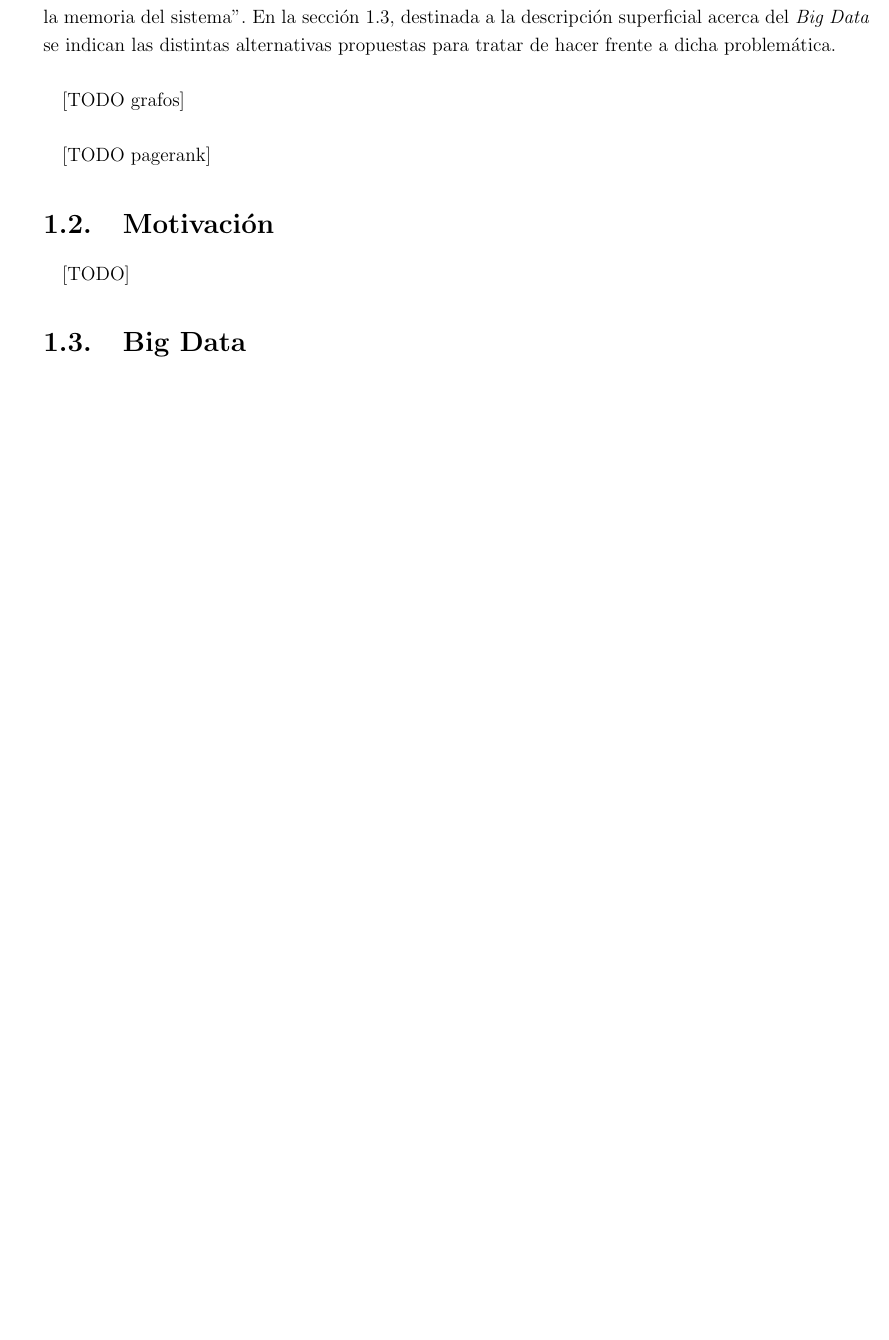
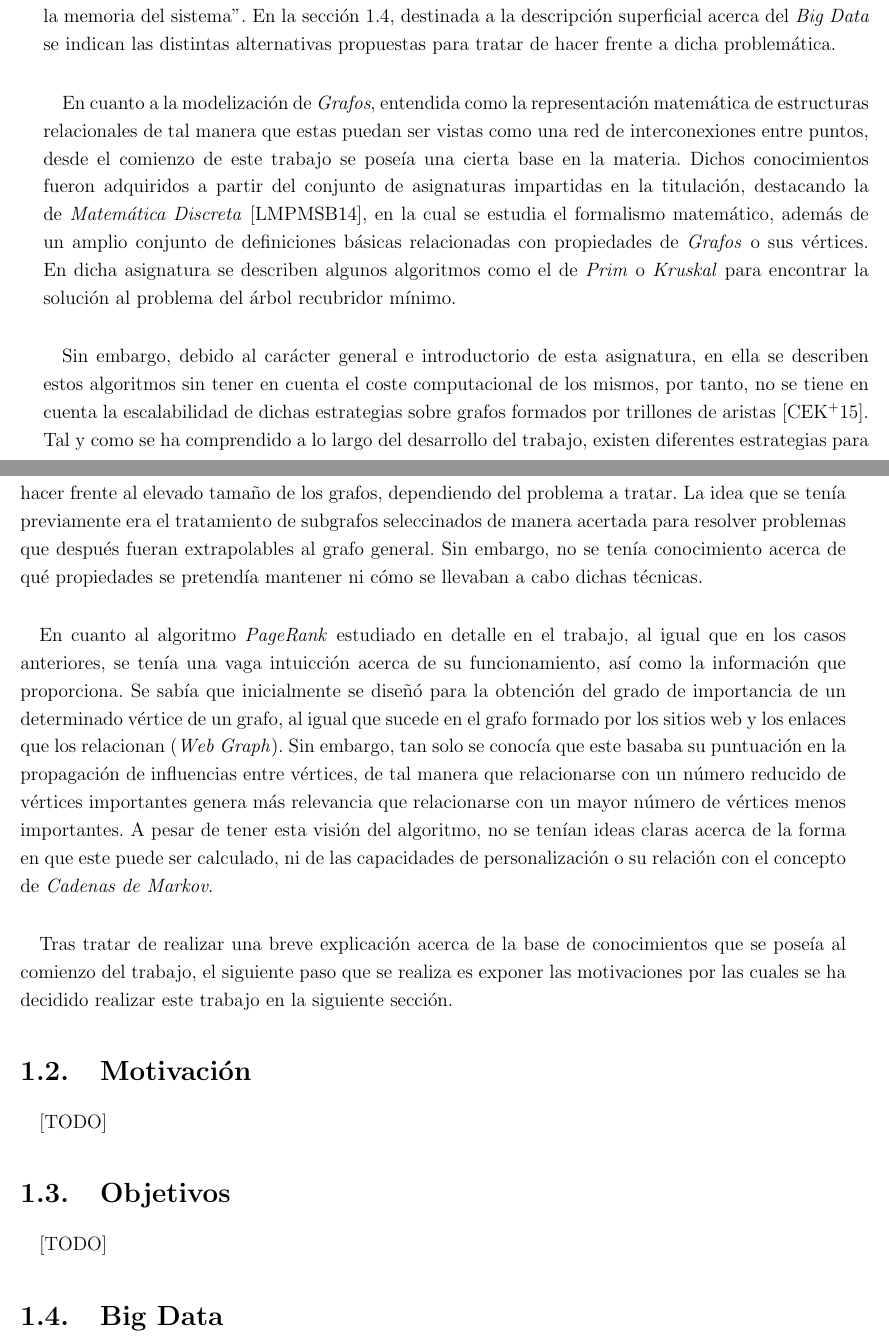
Before and after one commit to garciparedes/tf_G, a LaTeX thesis (document/document.tex, which reads document/tex/chapters/introduction.tex): part of page 17 of 129 before the commit and two parts of pages 17 and 18 of 129 after it, the two joined at a grey line, cut so that both start at the same text, the shorter picture padded with empty space. The pictures show the PDF file document/document.pdf that the author committed with the source.

Commit message:
Working on introduction chapter

```diff
--- a/document/tex/chapters/introduction.tex
+++ b/document/tex/chapters/introduction.tex
@@ -47,10 +47,16 @@
       Algo a remarcar es la necesidad de clarificar el concepto de \emph{Big Data}, que al comienzo del trabajo se concevía únicamente como la obtención de métricas a partir de conjuntos de datos de tamaño elevado. Sin embargo, tras la realización del trabajo se ha ampliado el entendimiento de dicho concepto, para llegar a la conclusión de que \say{\emph{Big Data} consiste en todas aquellas soluciones diseñadas para tratar de resolver problemas para los cuales el cálculo de su solución no es asumible utilizando únicamente la memoria del sistema}. En la sección \ref{sec:introduction_big_data}, destinada a la descripción superficial acerca del \emph{Big Data} se indican las distintas alternativas propuestas para tratar de hacer frente a dicha problemática.
 
       \paragraph{}
-      [TODO grafos]
+      En cuanto a la modelización de \emph{Grafos}, entendida como la representación matemática de estructuras relacionales de tal manera que estas puedan ser vistas como una red de interconexiones entre puntos, desde el comienzo de este trabajo se poseía una cierta base en la materia. Dichos conocimientos fueron adquiridos a partir del conjunto de asignaturas impartidas en la titulación, destacando la de \emph{Matemática Discreta} \cite{matematicaDiscreta2016notes}, en la cual se estudia el formalismo matemático, además de un amplio conjunto de definiciones básicas relacionadas con propiedades de \emph{Grafos} o sus vértices. En dicha asignatura se describen algunos algoritmos como el de \emph{Prim} o \emph{Kruskal} para encontrar la solución al problema del árbol recubridor mínimo.
 
       \paragraph{}
-      [TODO pagerank]
+      Sin embargo, debido al carácter general e introductorio de esta asignatura, en ella se describen estos algoritmos sin tener en cuenta el coste computacional de los mismos, por tanto, no se tiene en cuenta la escalabilidad de dichas estrategias sobre grafos formados por trillones de aristas \cite{ching2015one}. Tal y como se ha comprendido a lo largo del desarrollo del trabajo, existen diferentes estrategias para hacer frente al elevado tamaño de los grafos, dependiendo del problema a tratar. La idea que se tenía previamente era el tratamiento de subgrafos seleccinados de manera acertada para resolver problemas que después fueran extrapolables al grafo general. Sin embargo, no se tenía conocimiento acerca de qué propiedades se pretendía mantener ni cómo se llevaban a cabo dichas técnicas.
+
+      \paragraph{}
+      En cuanto al algoritmo \emph{PageRank} estudiado en detalle en el trabajo, al igual que en los casos anteriores, se tenía una vaga intuicción acerca de su funcionamiento, así como la información que proporciona. Se sabía que inicialmente se diseñó para la obtención del grado de importancia de un determinado vértice de un grafo, al igual que sucede en el grafo formado por los sitios web y los enlaces que los relacionan (\emph{Web Graph}). Sin embargo, tan solo se conocía que este basaba su puntuación en la propagación de influencias entre vértices, de tal manera que relacionarse con un número reducido de vértices importantes genera más relevancia que relacionarse con un mayor número de vértices menos importantes. A pesar de tener esta visión del algoritmo, no se tenían ideas claras acerca de la forma en que este puede ser calculado, ni de las capacidades de personalización o su relación con el concepto de \emph{Cadenas de Markov}.
+
+      \paragraph{}
+      Tras tratar de realizar una breve explicación acerca de la base de conocimientos que se poseía al comienzo del trabajo, el siguiente paso que se realiza es exponer las motivaciones por las cuales se ha decidido realizar este trabajo en la siguiente sección.
 
     \section{Motivación}
     \label{sec:introduction_motivation}
```
Also changed, not shown: document/document.pdf, document/tex/chapters/introduction.tex (13 more changed lines).
